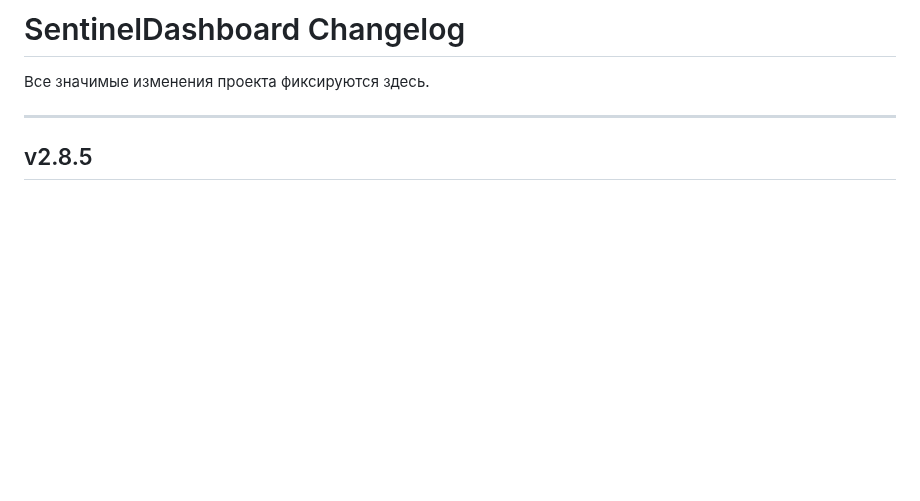
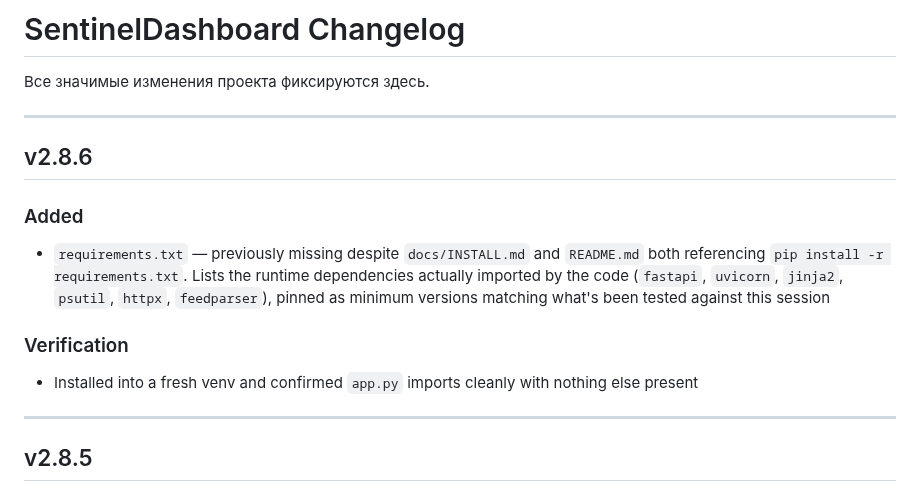
Before and after one commit to Sonnik73/SentinelDashboard, a Markdown page: CHANGELOG.md, the part around the change. GitHub-like rendering; blank space fills up the shorter version.

Commit message:
v2.8.6 Update CHANGELOG
Co-Authored-By: Claude Sonnet 5 <noreply@anthropic.com>
Claude-Session: https://claude.ai/code/session_01BypMvf7iQF17D5vD8KpFBf

```diff
--- a/CHANGELOG.md
+++ b/CHANGELOG.md
@@ -1,6 +1,16 @@
 # SentinelDashboard Changelog
 
 Все значимые изменения проекта фиксируются здесь.
+
+---
+
+## v2.8.6
+
+### Added
+- `requirements.txt` — previously missing despite `docs/INSTALL.md` and `README.md` both referencing `pip install -r requirements.txt`. Lists the runtime dependencies actually imported by the code (`fastapi`, `uvicorn`, `jinja2`, `psutil`, `httpx`, `feedparser`), pinned as minimum versions matching what's been tested against this session
+
+### Verification
+- Installed into a fresh venv and confirmed `app.py` imports cleanly with nothing else present
 
 ---
 
```
